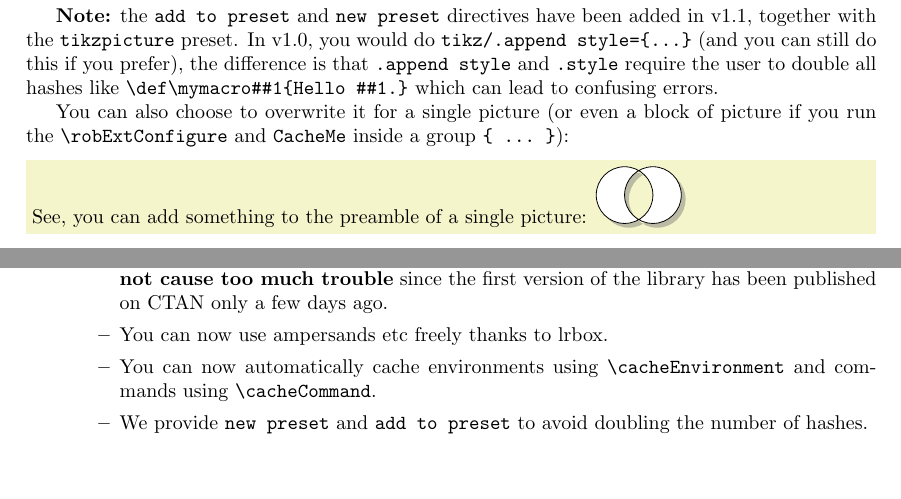
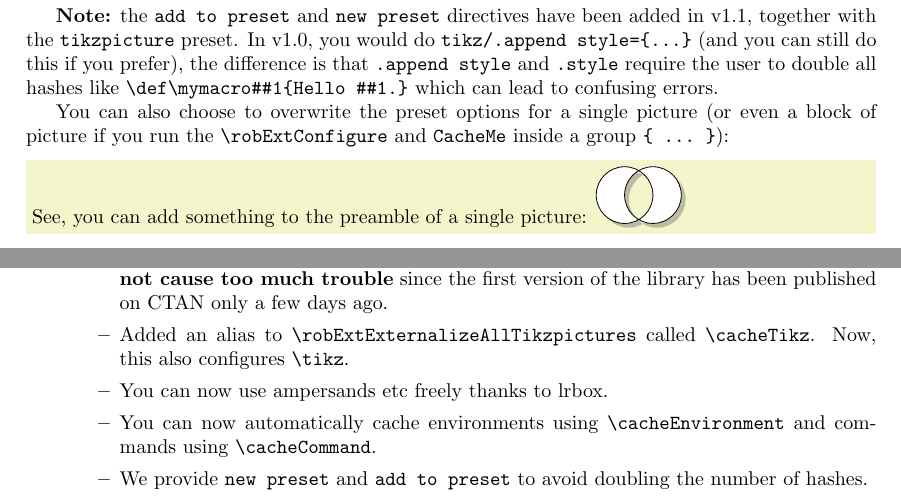
Before and after one commit to leo-colisson/robust-externalize, a LaTeX document (doc/robust-externalize.tex): two parts of pages 10 and 65 of 68, joined at a grey line, cut so that both start at the same text, the shorter picture padded with empty space. The pictures show the PDF file doc/robust-externalize.pdf that the author committed with the source.

Commit message:
Improved doc

```diff
--- a/doc/robust-externalize.tex
+++ b/doc/robust-externalize.tex
@@ -2736,6 +2736,7 @@ I am deeply indebted to many users on \url{tex.stackexchange.com} that made the
 \item v1.1:
   \begin{itemize}
   \item \textbf{not backward compatible}: the preset |tikzpicture| should be used instead of |tikz|: |tikz| does not wrap anymore its content into |\begin{tikzpicture}| in order to be usable inside the command version |\tikz| (but |tikzpicture| does load |tikz| first).  Moreover, all arguments to |tikzpictureC| or |tikzpicture| (if you loaded |cacheTikz|) should be specified in the first argument, using |<your options>|. This is used to provide a more uniform interface with the new |\cacheEnvironment| command. Hopefully this should \textbf{not cause too much trouble} since the first version of the library has been published on CTAN only a few days ago.
+  \item Added an alias to |\robExtExternalizeAllTikzpictures| called |\cacheTikz|. Now, this also configures |\tikz|.
   \item You can now use ampersands etc freely thanks to lrbox.
   \item You can now automatically cache environments using |\cacheEnvironment| and commands using |\cacheCommand|.
   \item We provide |new preset| and |add to preset| to avoid doubling the number of hashes.
```
Also changed, not shown: doc/robust-externalize.pdf.
